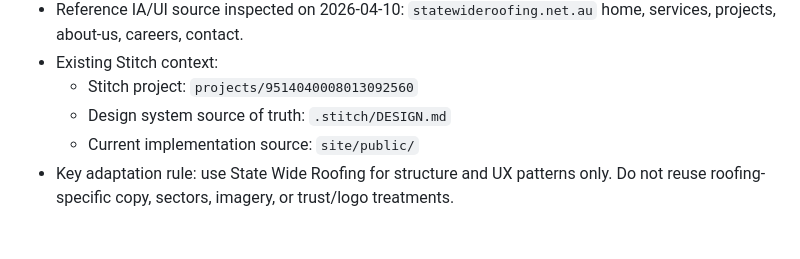
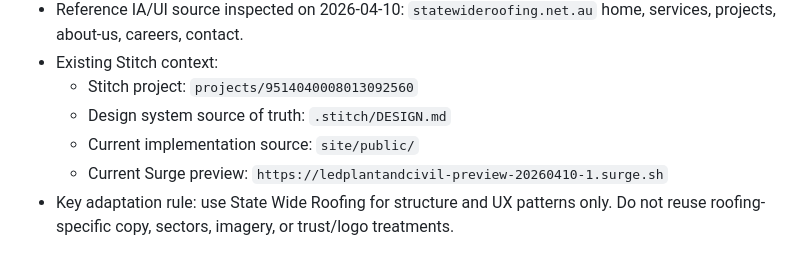
Before and after one commit to itsolver/ledplantandcivil.com, a Markdown page: .stitch/SITE.md, the part around the change. Drawn GitHub-style.

Commit message:
WIP: record surge preview url

```diff
--- a/.stitch/SITE.md
+++ b/.stitch/SITE.md
@@ -9,6 +9,7 @@
   - Stitch project: `projects/9514040008013092560`
   - Design system source of truth: `.stitch/DESIGN.md`
   - Current implementation source: `site/public/`
+  - Current Surge preview: `https://ledplantandcivil-preview-20260410-1.surge.sh`
 - Key adaptation rule: use State Wide Roofing for structure and UX patterns only. Do not reuse roofing-specific copy, sectors, imagery, or trust/logo treatments.
 
 ## Reference site page inventory
```
